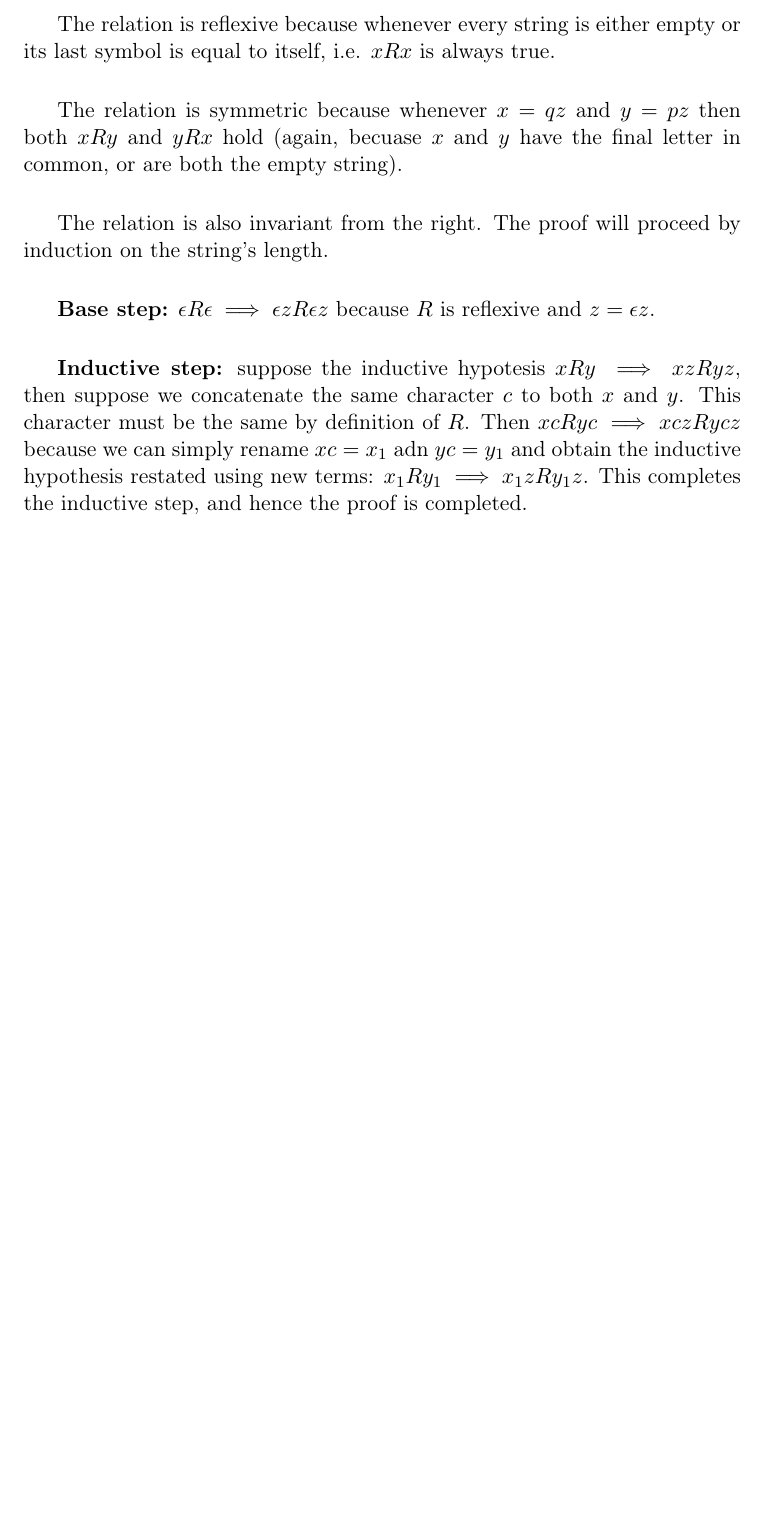
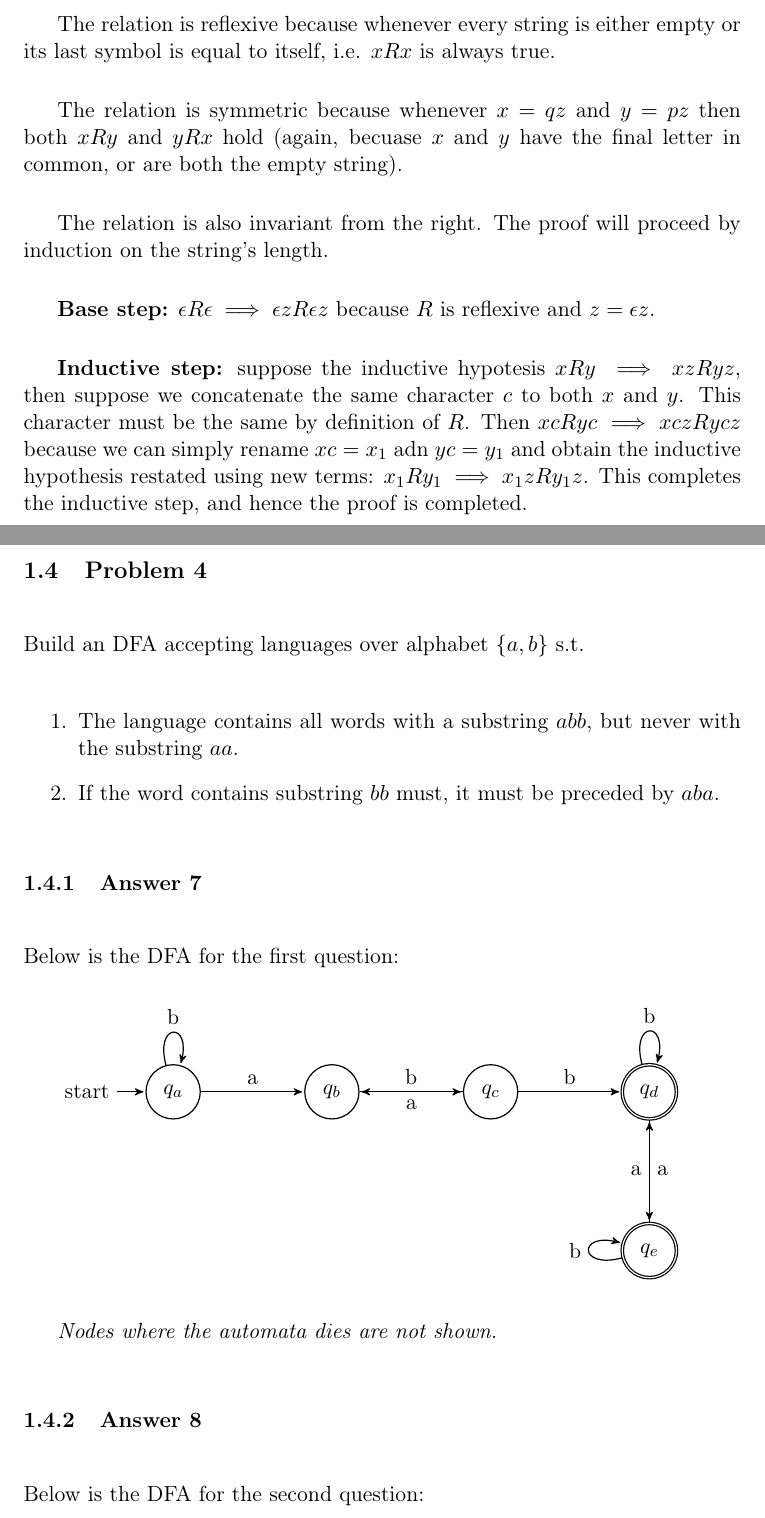
Before and after one commit to wvxvw/intro-to-automata-theory, a LaTeX problem sheet (assignment-11.tex): part of page 5 of 5 before the commit and two parts of pages 6 and 7 of 8 after it, the two joined at a grey line, cut so that both start at the same text, the shorter picture padded with empty space. Compiled offline with pdfLaTeX.

Commit message:
Answered fourth question.

```diff
--- a/assignment-11.tex
+++ b/assignment-11.tex
@@ -20,12 +20,14 @@
 \usepackage[utf8]{inputenc}
 \usepackage[usenames,dvipsnames]{color}
 \usepackage{commath}
+\usepackage{pgf}
 \usepackage{tikz}
 \usetikzlibrary{shapes,backgrounds}
 \usepackage{marginnote}
 \usepackage{listings}
 \usepackage{color}
 \usepackage{enumerate}
+\usetikzlibrary{arrows,automata}
 \hypersetup{urlcolor=blue}
 \hypersetup{colorlinks,urlcolor=blue}
 \setlength{\parskip}{16pt plus 2pt minus 2pt}
@@ -249,3 +251,43 @@ character must be the same by definition of \(R\).  Then \(xcRyc \implies
 the inductive hypothesis restated using new terms: \(x_1Ry_1 \implies
     x_1zRy_1z\).  This completes the inductive step, and hence the proof is
 completed.
+
+\subsection{Problem 4}
+\label{sec:orgheadline12}
+Build an DFA accepting languages over alphabet \(\{a, b\}\) s.t.
+\begin{enumerate}
+\item The language contains all words with a substring \(abb\), but never
+with the substring \(aa\).
+\item If the word contains substring \(bb\) must, it must be preceded by \(aba\).
+\end{enumerate}
+
+\subsubsection{Answer 7}
+\label{sec:orgheadline10}
+Below is the DFA for the first question:
+
+\begin{tikzpicture}[->,>=stealth',shorten >=1pt,auto,node distance=2.8cm,
+                    semithick]
+
+  \node[initial,state]    (A)              {$q_a$};
+  \node[state]            (B) [right of=A] {$q_b$};
+  \node[state]            (C) [right of=B] {$q_c$};
+  \node[accepting,state]  (D) [right of=C] {$q_d$};
+  \node[accepting,state]  (E) [below of=D] {$q_e$};
+
+  \path (A) edge [loop above] node {b}   (A)
+            edge              node {a}   (B)
+        (B) edge              node {b}   (C)
+        (C) edge              node {a}   (B)
+            edge              node {b}   (D)
+        (D) edge [loop above] node {b}   (D)
+            edge              node {a}   (E)
+        (E) edge [loop left]  node {b}   (E)
+            edge              node {a}   (D);
+\end{tikzpicture}
+
+
+\emph{Nodes where the automata dies are not shown.}
+
+\subsubsection{Answer 8}
+\label{sec:orgheadline11}
+Below is the DFA for the second question:
```
Also changed, not shown: assignment-11.pdf, assignment-11.tex (33 more changed lines), 1 other file.
